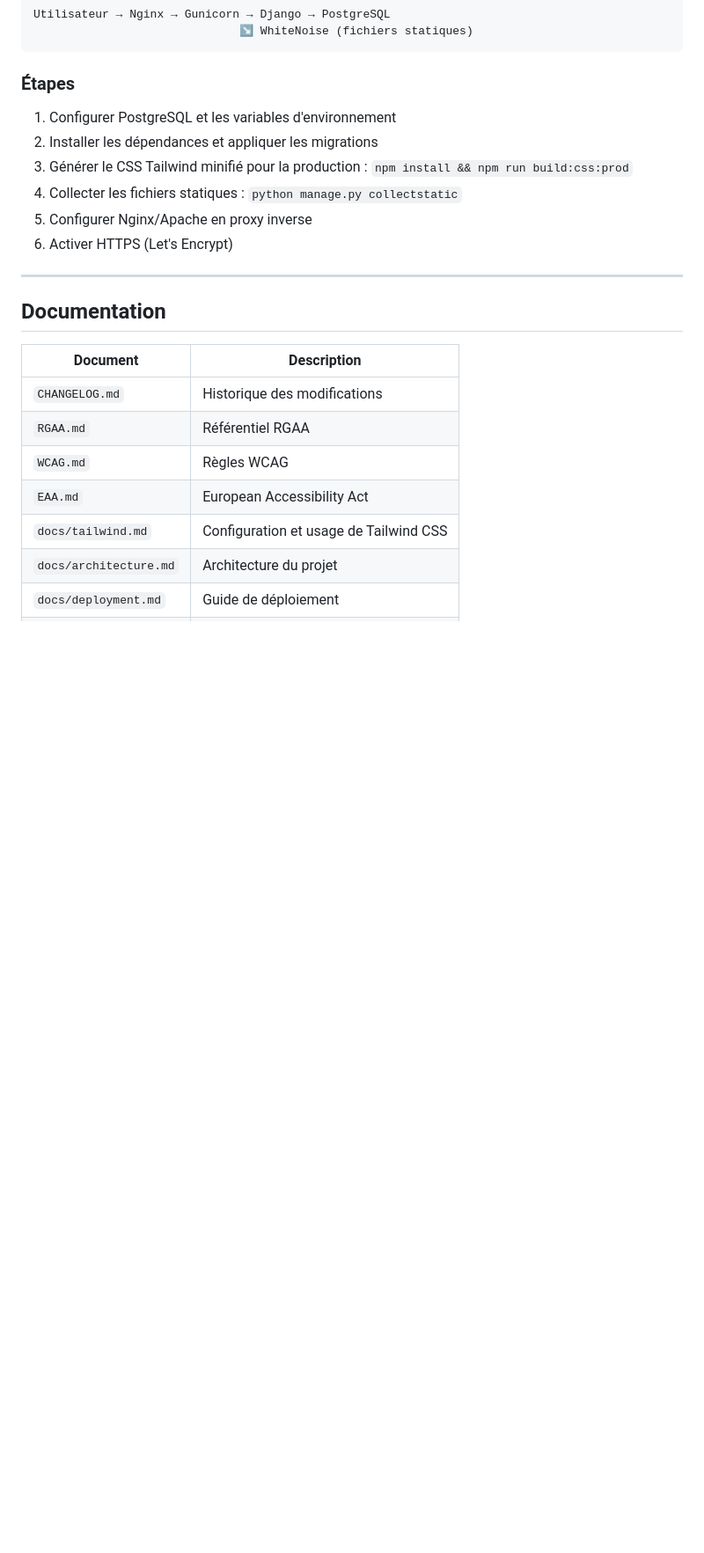
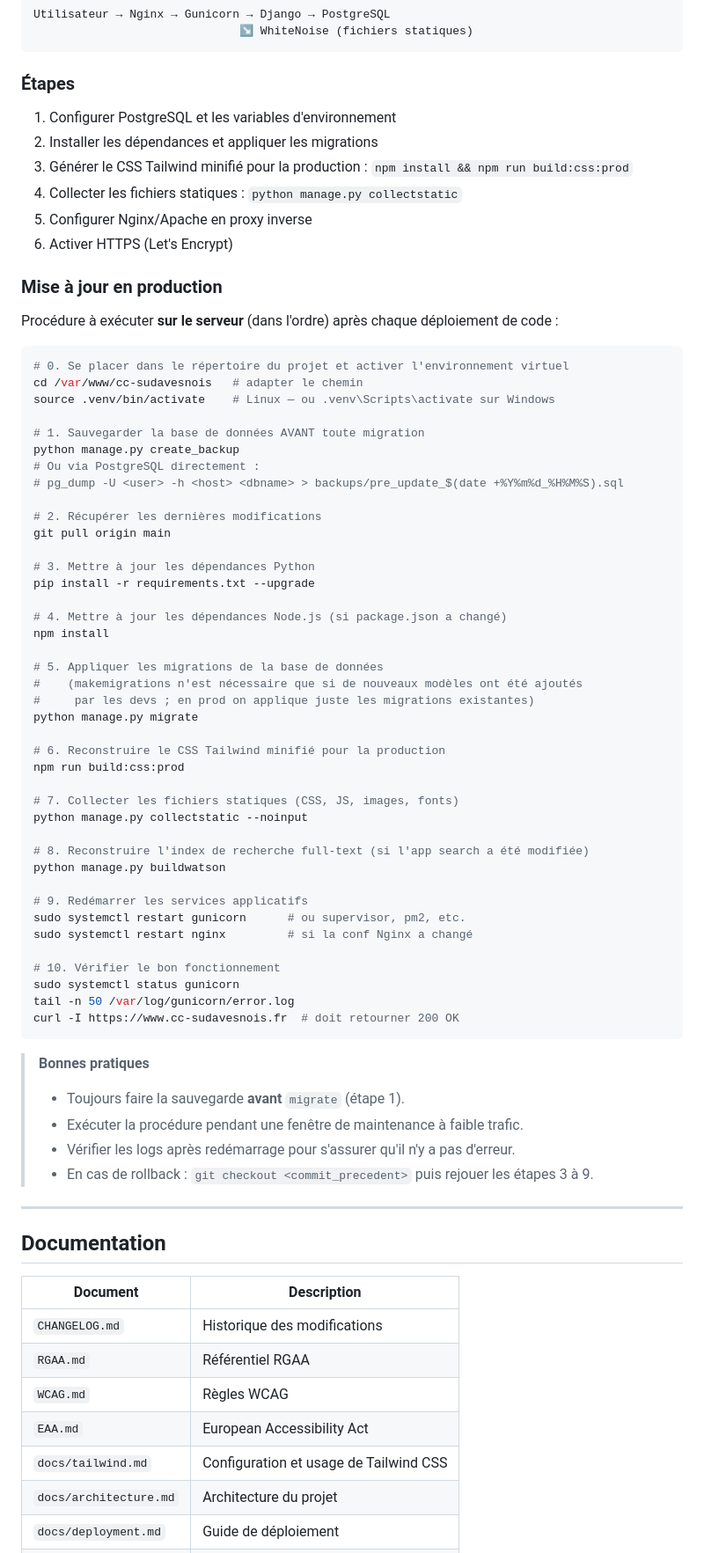
Before and after one commit to gestionsiteccsa/cc-sudavesnois, a Markdown page: README.md, the part around one of its changes. Shown at 88% size. Rendered like a GitHub page; blank space fills up the shorter version.

Commit message:
docs(readme): ajouter procedure de mise a jour en production
- Nouvelle section 'Mise a jour en production' avec 10 etapes ordonnees
  (backup BD -> git pull -> pip install -> npm install -> migrate ->
   build:css:prod -> collectstatic -> buildwatson -> restart services)
- Ajout de l'entree correspondante dans la table des matieres
- Encadre 'Bonnes pratiques' : sauvegarde pre-migrate, maintenance,
  verification logs, procedure de rollback

````diff
--- a/README.md
+++ b/README.md
@@ -309,6 +310,59 @@ Utilisateur → Nginx → Gunicorn → Django → PostgreSQL
 5. Configurer Nginx/Apache en proxy inverse
 6. Activer HTTPS (Let's Encrypt)
 
+### Mise à jour en production
+
+Procédure à exécuter **sur le serveur** (dans l'ordre) après chaque déploiement de code :
+
+```bash
+# 0. Se placer dans le répertoire du projet et activer l'environnement virtuel
+cd /var/www/cc-sudavesnois   # adapter le chemin
+source .venv/bin/activate    # Linux — ou .venv\Scripts\activate sur Windows
+
+# 1. Sauvegarder la base de données AVANT toute migration
+python manage.py create_backup
+# Ou via PostgreSQL directement :
+# pg_dump -U <user> -h <host> <dbname> > backups/pre_update_$(date +%Y%m%d_%H%M%S).sql
+
+# 2. Récupérer les dernières modifications
+git pull origin main
+
+# 3. Mettre à jour les dépendances Python
+pip install -r requirements.txt --upgrade
+
+# 4. Mettre à jour les dépendances Node.js (si package.json a changé)
+npm install
+
+# 5. Appliquer les migrations de la base de données
+#    (makemigrations n'est nécessaire que si de nouveaux modèles ont été ajoutés
+#     par les devs ; en prod on applique juste les migrations existantes)
+python manage.py migrate
+
+# 6. Reconstruire le CSS Tailwind minifié pour la production
+npm run build:css:prod
+
+# 7. Collecter les fichiers statiques (CSS, JS, images, fonts)
+python manage.py collectstatic --noinput
+
+# 8. Reconstruire l'index de recherche full-text (si l'app search a été modifiée)
+python manage.py buildwatson
+
+# 9. Redémarrer les services applicatifs
+sudo systemctl restart gunicorn      # ou supervisor, pm2, etc.
+sudo systemctl restart nginx         # si la conf Nginx a changé
+
+# 10. Vérifier le bon fonctionnement
+sudo systemctl status gunicorn
+tail -n 50 /var/log/gunicorn/error.log
+curl -I https://www.cc-sudavesnois.fr  # doit retourner 200 OK
+```
+
+> **Bonnes pratiques**
+> - Toujours faire la sauvegarde **avant** `migrate` (étape 1).
+> - Exécuter la procédure pendant une fenêtre de maintenance à faible trafic.
+> - Vérifier les logs après redémarrage pour s'assurer qu'il n'y a pas d'erreur.
+> - En cas de rollback : `git checkout <commit_precedent>` puis rejouer les étapes 3 à 9.
+
 ---
 
 ## Documentation
````
Also changed, not shown: other parts of README.md (+1 -0 lines).
